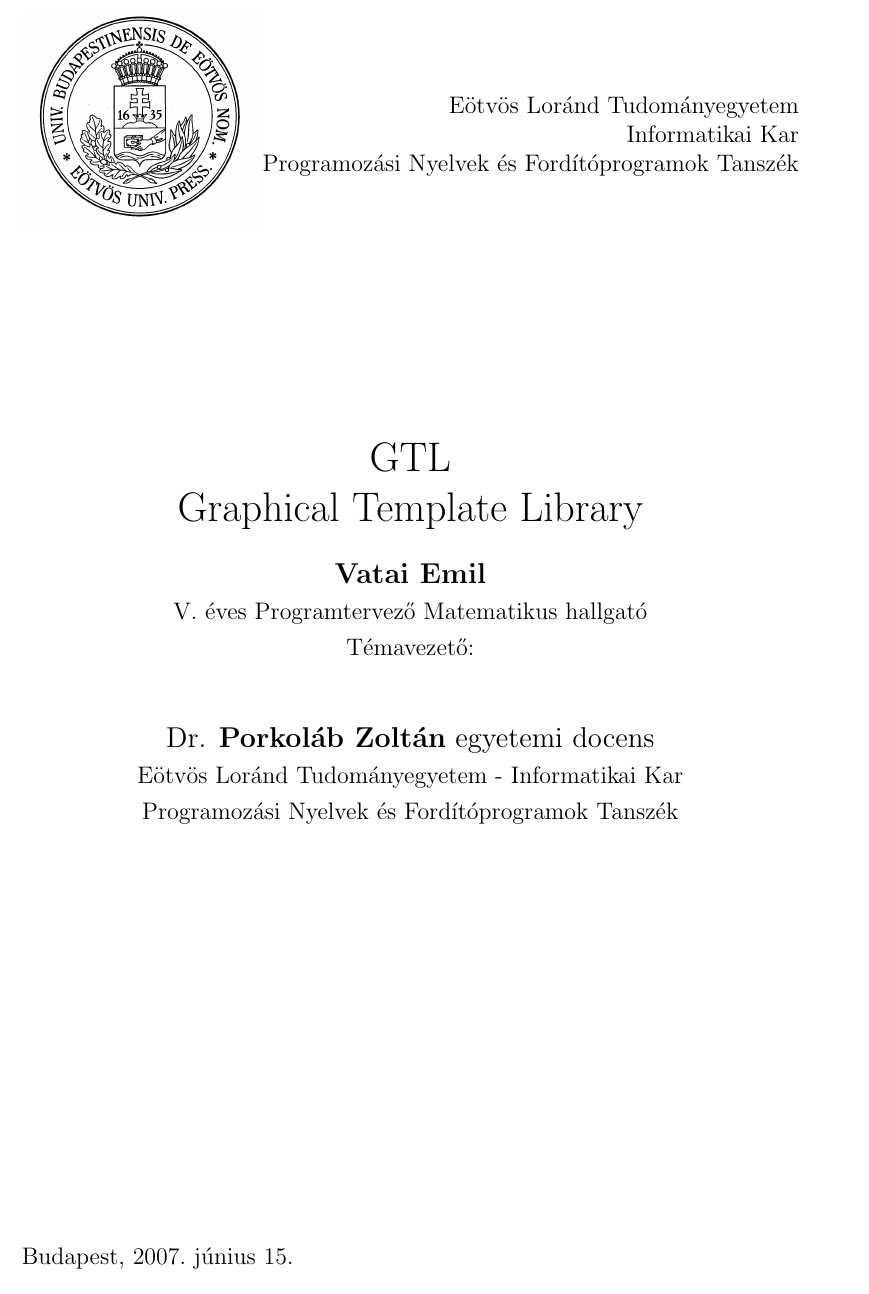
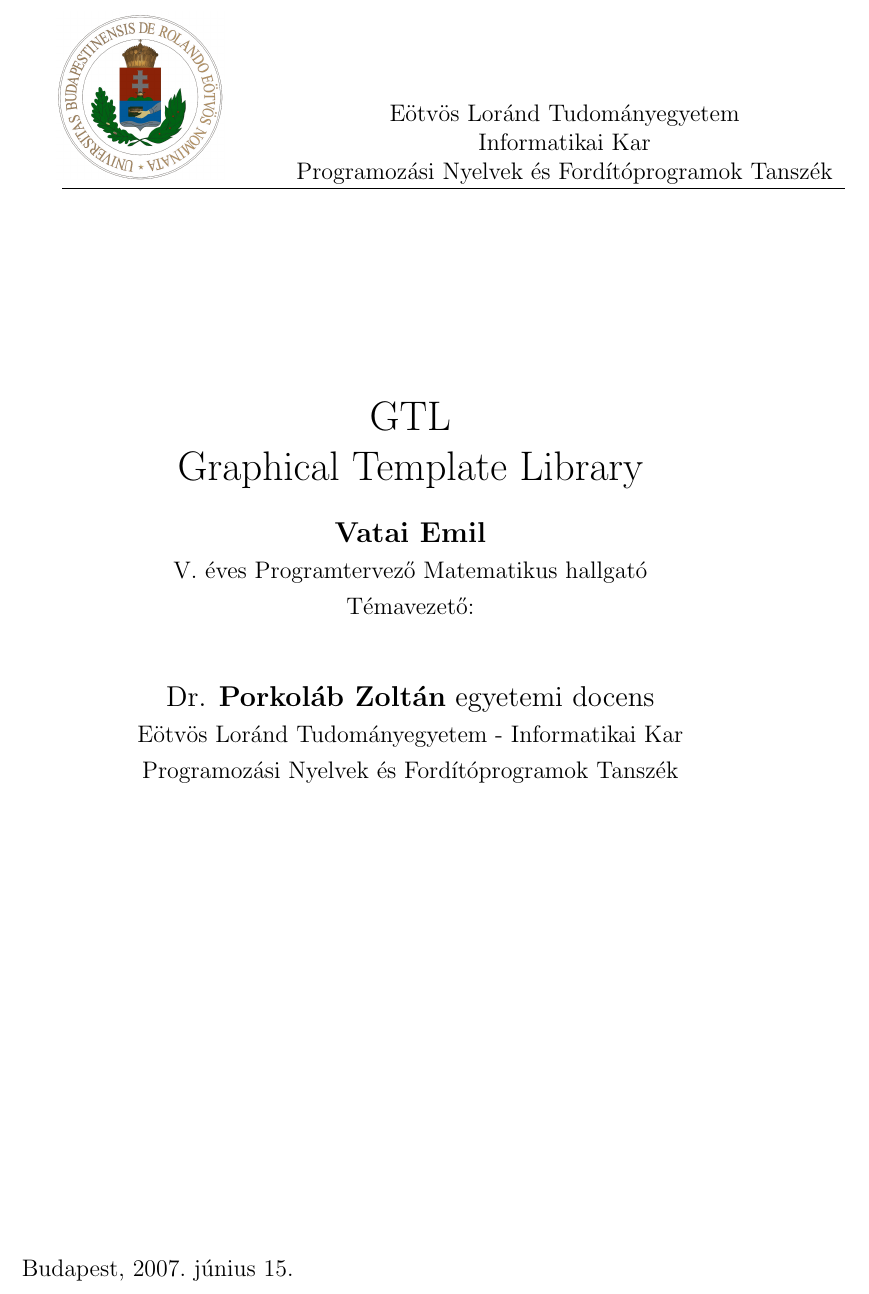
Before and after one commit to vatai/gtllatex, a LaTeX paper (gtl.tex, which reads 00_cim.tex): part of page 1 of 42, cut so that both start at the same text. Compiled offline with pdfLaTeX; the source files are stored in an older character set and shown here as Unicode.

Commit message:
LOGO update

```diff
--- a/00_cim.tex
+++ b/00_cim.tex
@@ -1,11 +1,16 @@
 \begin{titlepage}
-\begin{flushright}
-Eötvös Loránd Tudományegyetem\\
-Informatikai Kar \\
-Programozási Nyelvek és Fordítóprogramok Tanszék
-\end{flushright}
-\includegraphics[bb = 0cm 0cm 0cm -2cm]{elte3.png}
-
+% \begin{center}
+% Eötvös Loránd Tudományegyetem\\
+% Informatikai Kar \\
+% Programozási Nyelvek és Fordítóprogramok Tanszék
+% \end{center}
+\includegraphics[bb = 0cm 0.5cm 0cm -2cm]{elte4.png}
+\begin{tabular}{p{3.5cm}c}
+& Eötvös Loránd Tudományegyetem\\
+& Informatikai Kar \\
+& Programozási Nyelvek és Fordítóprogramok Tanszék\\
+\hline
+\end{tabular}
 \vspace{3cm}
 \begin{center}\LARGE
 GTL \\ Graphical Template Library
```
Also changed, not shown: elte4.png (added), gtl.pdf.
